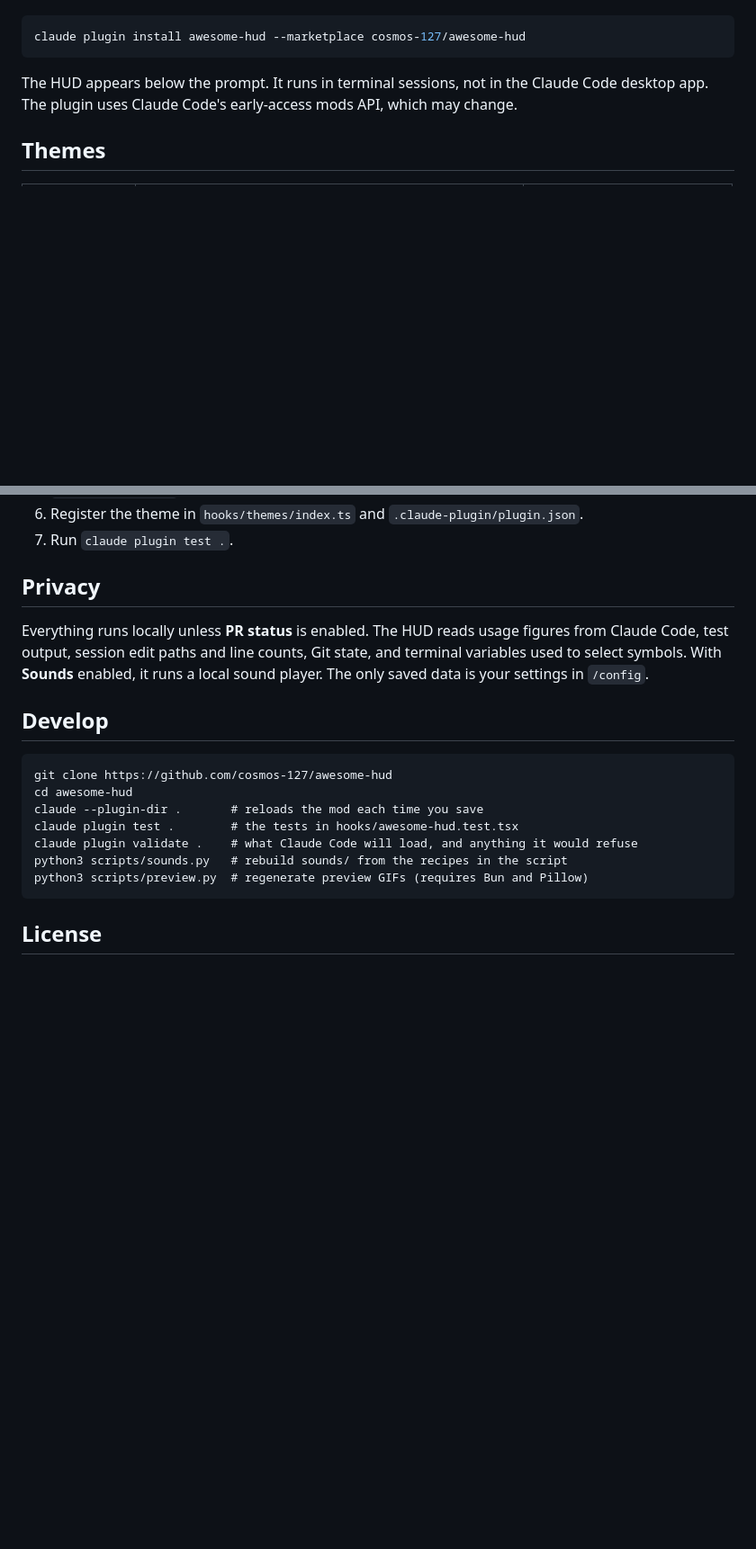
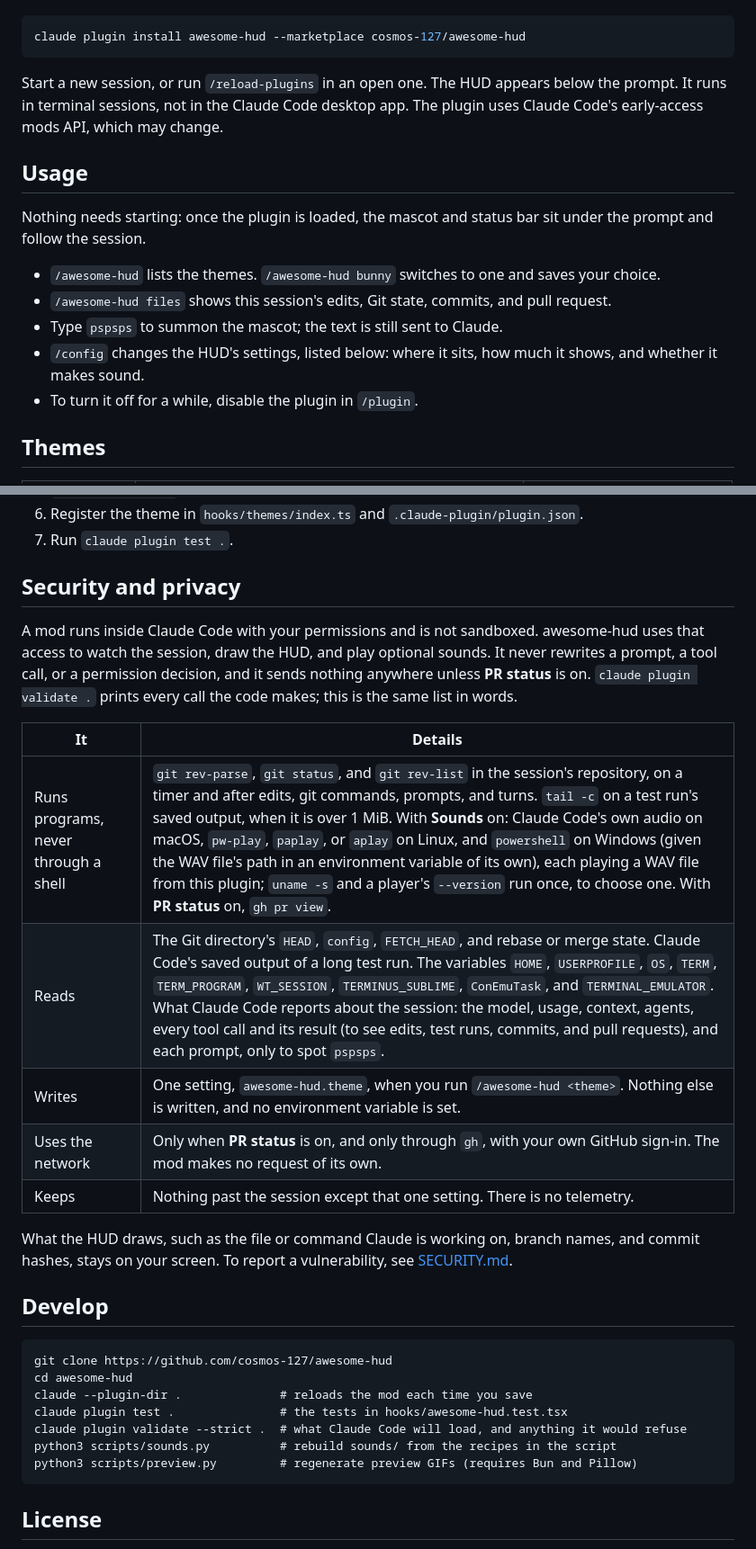
Before and after one commit to cosmos-127/awesome-hud, a Markdown page: README.md, 2 parts joined by grey strips. Shown at 90% size. Rendered like a GitHub page; blank space fills up the shorter version.

````diff
--- a/README.md
+++ b/README.md
@@ -18,7 +20,17 @@ Or install from a shell:
 claude plugin install awesome-hud --marketplace cosmos-127/awesome-hud
 ```
 
-The HUD appears below the prompt. It runs in terminal sessions, not in the Claude Code desktop app. The plugin uses Claude Code's early-access mods API, which may change.
+Start a new session, or run `/reload-plugins` in an open one. The HUD appears below the prompt. It runs in terminal sessions, not in the Claude Code desktop app. The plugin uses Claude Code's early-access mods API, which may change.
+
+## Usage
+
+Nothing needs starting: once the plugin is loaded, the mascot and status bar sit under the prompt and follow the session.
+
+- `/awesome-hud` lists the themes. `/awesome-hud bunny` switches to one and saves your choice.
+- `/awesome-hud files` shows this session's edits, Git state, commits, and pull request.
+- Type `pspsps` to summon the mascot; the text is still sent to Claude.
+- `/config` changes the HUD's settings, listed below: where it sits, how much it shows, and whether it makes sound.
+- To turn it off for a while, disable the plugin in `/plugin`.
 
 ## Themes
 
@@ -122,20 +136,30 @@ A theme is a file in `hooks/themes/` and four WAV files in `sounds/<name>/`. See
 6. Register the theme in `hooks/themes/index.ts` and `.claude-plugin/plugin.json`.
 7. Run `claude plugin test .`.
 
-## Privacy
+## Security and privacy
 
-Everything runs locally unless **PR status** is enabled. The HUD reads usage figures from Claude Code, test output, session edit paths and line counts, Git state, and terminal variables used to select symbols. With **Sounds** enabled, it runs a local sound player. The only saved data is your settings in `/config`.
+A mod runs inside Claude Code with your permissions and is not sandboxed. awesome-hud uses that access to watch the session, draw the HUD, and play optional sounds. It never rewrites a prompt, a tool call, or a permission decision, and it sends nothing anywhere unless **PR status** is on. `claude plugin validate .` prints every call the code makes; this is the same list in words.
+
+| It | Details |
+| --- | --- |
+| Runs programs, never through a shell | `git rev-parse`, `git status`, and `git rev-list` in the session's repository, on a timer and after edits, git commands, prompts, and turns. `tail -c` on a test run's saved output, when it is over 1 MiB. With **Sounds** on: Claude Code's own audio on macOS, `pw-play`, `paplay`, or `aplay` on Linux, and `powershell` on Windows (given the WAV file's path in an environment variable of its own), each playing a WAV file from this plugin; `uname -s` and a player's `--version` run once, to choose one. With **PR status** on, `gh pr view`. |
+| Reads | The Git directory's `HEAD`, `config`, `FETCH_HEAD`, and rebase or merge state. Claude Code's saved output of a long test run. The variables `HOME`, `USERPROFILE`, `OS`, `TERM`, `TERM_PROGRAM`, `WT_SESSION`, `TERMINUS_SUBLIME`, `ConEmuTask`, and `TERMINAL_EMULATOR`. What Claude Code reports about the session: the model, usage, context, agents, every tool call and its result (to see edits, test runs, commits, and pull requests), and each prompt, only to spot `pspsps`. |
+| Writes | One setting, `awesome-hud.theme`, when you run `/awesome-hud <theme>`. Nothing else is written, and no environment variable is set. |
+| Uses the network | Only when **PR status** is on, and only through `gh`, with your own GitHub sign-in. The mod makes no request of its own. |
+| Keeps | Nothing past the session except that one setting. There is no telemetry. |
+
+What the HUD draws, such as the file or command Claude is working on, branch names, and commit hashes, stays on your screen. To report a vulnerability, see [SECURITY.md](SECURITY.md).
 
 ## Develop
 
 ```
 git clone https://github.com/cosmos-127/awesome-hud
 cd awesome-hud
-claude --plugin-dir .       # reloads the mod each time you save
-claude plugin test .        # the tests in hooks/awesome-hud.test.tsx
-claude plugin validate .    # what Claude Code will load, and anything it would refuse
-python3 scripts/sounds.py   # rebuild sounds/ from the recipes in the script
-python3 scripts/preview.py  # regenerate preview GIFs (requires Bun and Pillow)
+claude --plugin-dir .              # reloads the mod each time you save
+claude plugin test .               # the tests in hooks/awesome-hud.test.tsx
+claude plugin validate --strict .  # what Claude Code will load, and anything it would refuse
+python3 scripts/sounds.py          # rebuild sounds/ from the recipes in the script
+python3 scripts/preview.py         # regenerate preview GIFs (requires Bun and Pillow)
 ```
 
 ## License
````
Also changed, not shown: other parts of README.md (+11 -7 lines), .github/PULL_REQUEST_TEMPLATE.md (added, +10 -0 lines), CODE_OF_CONDUCT.md (added, +23 -0 lines), CONTRIBUTING.md (added, +26 -0 lines), SECURITY.md (added, +38 -0 lines), .claude-plugin/icon.png (added), assets/image.png (deleted), 4 other files.
